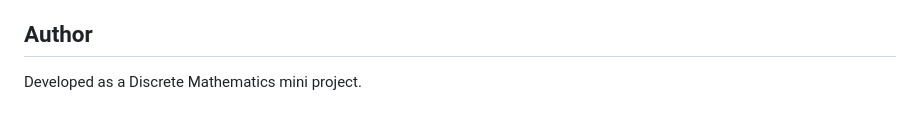
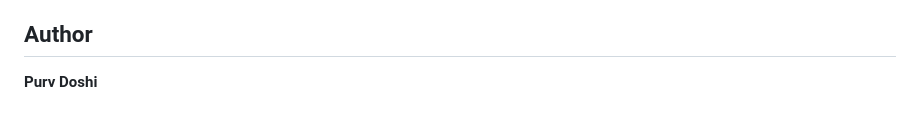
Before and after one commit to purvdoesmagic/Smart-Traffic-Signal-Optimization, a Markdown page: README.md, the part around the change. Drawn GitHub-style.

```diff
--- a/README.md
+++ b/README.md
@@ -111,4 +111,4 @@ Vercel can host the project, but because this is a stateful simulation with freq
 
 ## Author
 
-Developed as a Discrete Mathematics mini project.
+**Purv Doshi**
```
